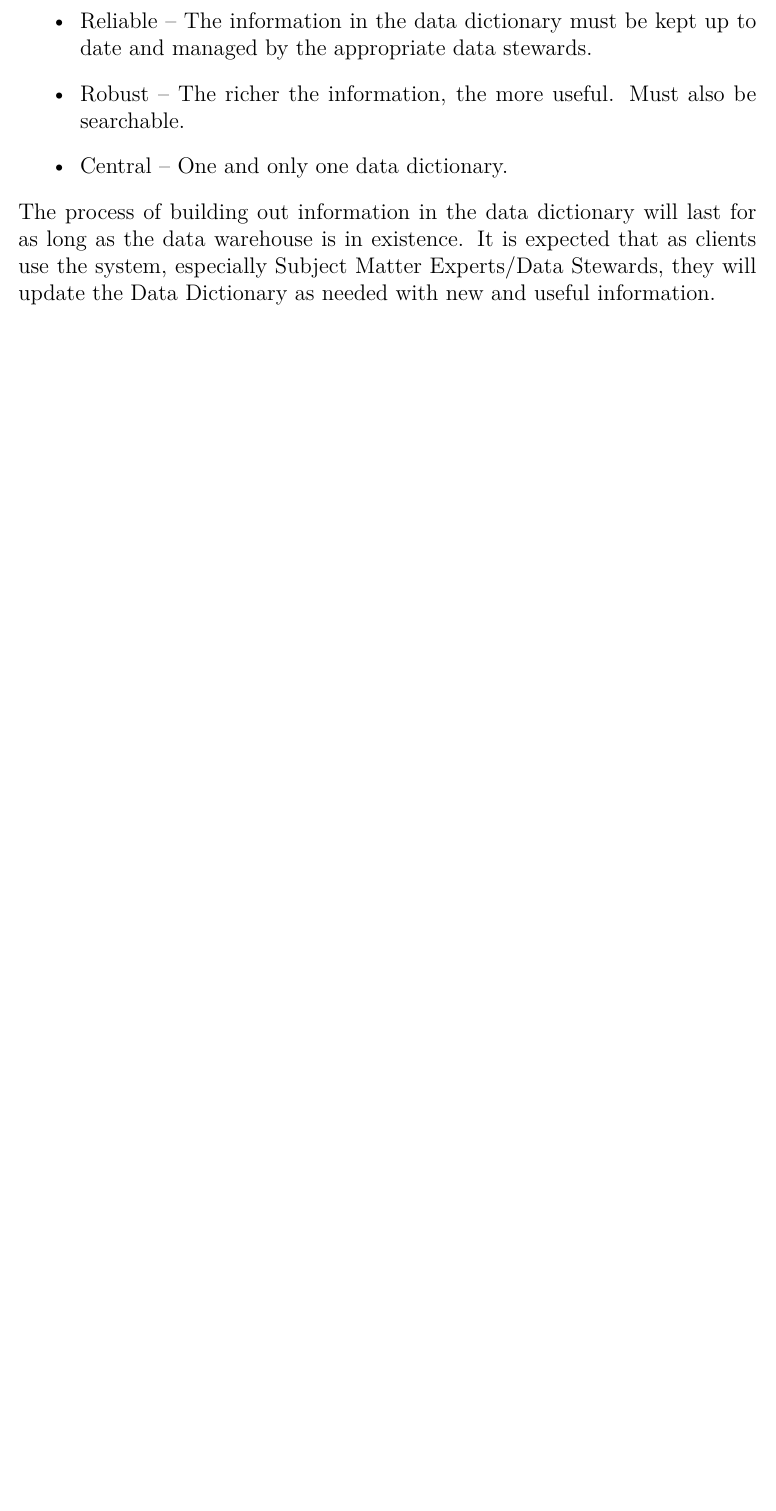
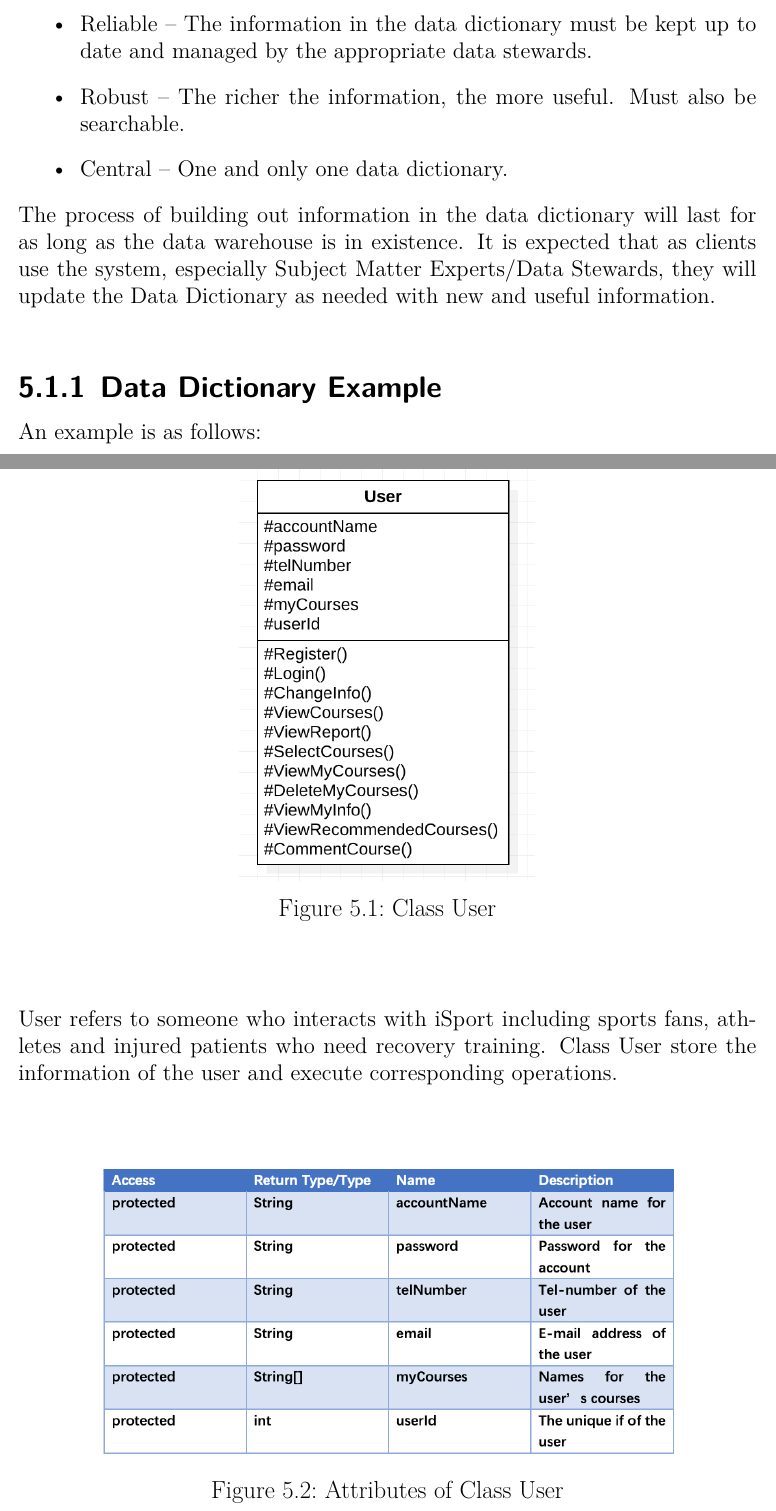
Before and after one commit to 1338199/SRS_for_softwareengineering_project, a LaTeX document (srs.tex): part of page 63 of 63 before the commit and two parts of pages 63 and 64 of 65 after it, the two joined at a grey line, cut so that both start at the same text, the shorter picture padded with empty space. Compiled offline with XeLaTeX.

Commit message:
finish_srs

```diff
--- a/srs.tex
+++ b/srs.tex
@@ -41,7 +41,7 @@
     urlcolor=purple,        % color of external links
     linktoc=page            % only page is linked
 }%
-\def\myversion{1.0 }
+\def\myversion{1.8 }
 \date{}
 %\title{%
 
@@ -1170,5 +1170,18 @@ The Data Dictionary should be:
 %\item How it will be updated.
 %\item Other considerations.
 %\end{itemize}
-The process of building out information in the data dictionary will last for as long as the data warehouse is in existence. It is expected that as clients use the system, especially Subject Matter Experts/Data Stewards, they will update the Data Dictionary as needed with new and useful information.
+The process of building out information in the data dictionary will last for as long as the data warehouse is in existence. It is expected that as clients use the system, especially Subject Matter Experts/Data Stewards, they will update the Data Dictionary as needed with new and useful information.\\
+\subsection{Data Dictionary Example}
+\noindent An example is as follows:
+\begin{figure}[H]
+	\centering
+	\includegraphics[width=0.4\textwidth]{figures/classUser.png}
+	\caption{Class User}
+\end{figure}
+\noindent User refers to someone who interacts with iSport including sports fans, athletes and injured patients who need recovery training. Class User store the information of the user and execute corresponding operations.
+\begin{figure}[H]
+	\centering
+	\includegraphics[width=0.8\textwidth]{figures/attributes.png}
+	\caption{Attributes of Class User}
+\end{figure}
 
```
Also changed, not shown: figures/attributes.png (added), figures/classUser.png (added), figures/interface.png (added), srs.tex (23 more changed lines).
